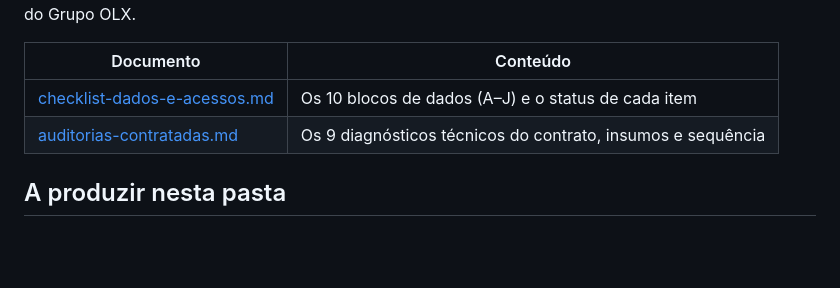
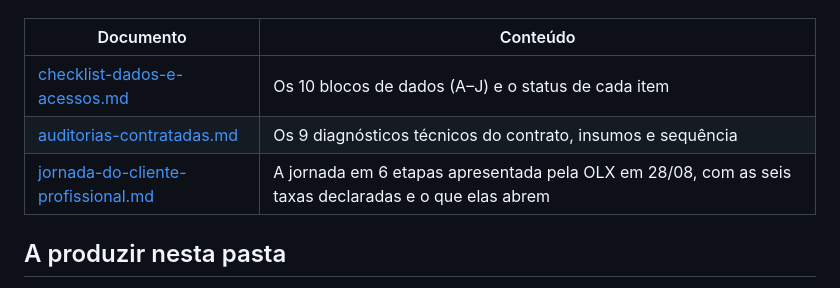
Before and after one commit to gina-eng/dre-grupo-olx, a Markdown page: 02-diagnostico/README.md, the part around the change. Drawn GitHub-style; blank space fills up the shorter version.

```diff
--- a/02-diagnostico/README.md
+++ b/02-diagnostico/README.md
@@ -7,6 +7,7 @@ de receita do Grupo OLX.
 |---|---|
 | [checklist-dados-e-acessos.md](checklist-dados-e-acessos.md) | Os 10 blocos de dados (A–J) e o status de cada item |
 | [auditorias-contratadas.md](auditorias-contratadas.md) | Os 9 diagnósticos técnicos do contrato, insumos e sequência |
+| [jornada-do-cliente-profissional.md](jornada-do-cliente-profissional.md) | A jornada em 6 etapas apresentada pela OLX em 28/08, com as seis taxas declaradas e o que elas abrem |
 
 ## A produzir nesta pasta
 
```
Also changed, not shown: 02-diagnostico/jornada-do-cliente-profissional.md (added, +100 -0 lines), 06-reunioes/2026-08-28-jornada-do-cliente.md (added, +158 -0 lines), 06-reunioes/README.md (+1 -0 lines), assets/originais/README.md (+24 -0 lines), assets/originais/A-visao-de-negocio-e-fluxo-de-receita/jornada-do-cliente-profissional.png (added).
